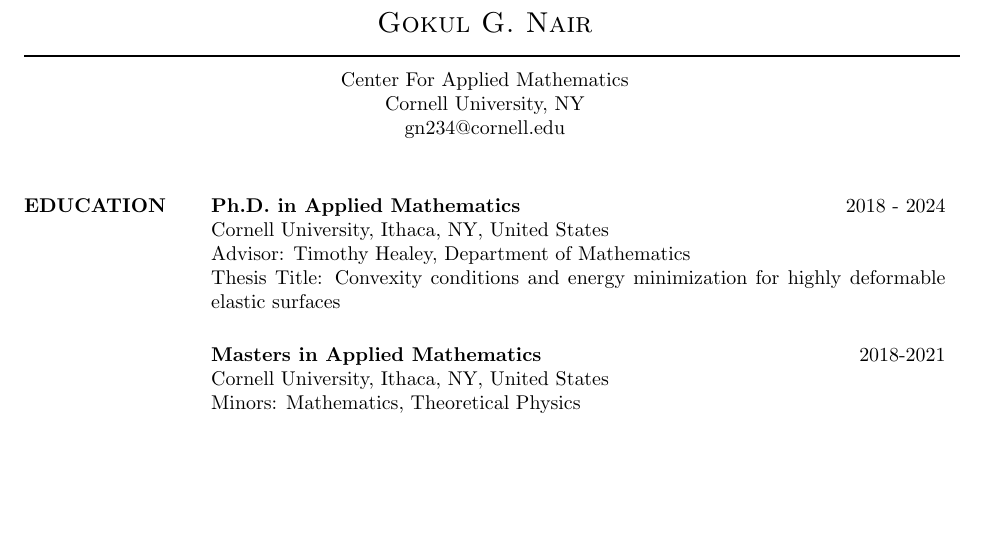
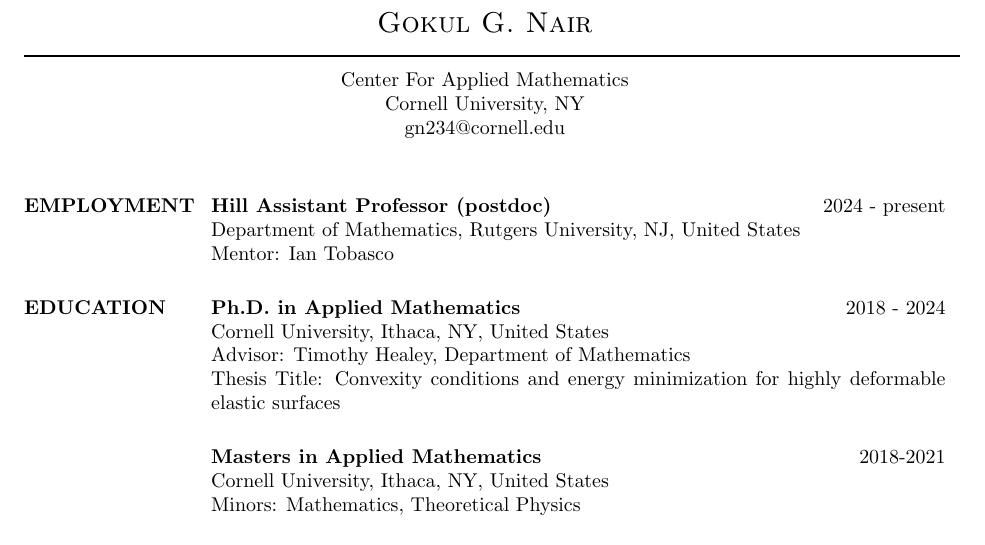
Before and after one commit to nairgokul/nairgokul.github.io, a LaTeX CV (docs/GokulNairCV.tex): part of page 1 of 4, cut so that both start at the same text, the shorter picture padded with empty space. Compiled offline with pdfLaTeX.

Commit message:
CV and address update

```diff
--- a/docs/GokulNairCV.tex
+++ b/docs/GokulNairCV.tex
@@ -44,6 +44,11 @@
 %----------------------------------------------------------------------------------------
 
 \begin{resume}
+
+\section{EMPLOYMENT}
+\textbf{Hill Assistant Professor (postdoc)} \hfill 2024 - present\\
+Department of Mathematics, Rutgers University, NJ, United States\\
+Mentor: Ian Tobasco
 
 \section{EDUCATION}
 \textbf{Ph.D. in Applied Mathematics} \hfill 2018 - 2024\\
```
Also changed, not shown: docs/GokulNairCV.pdf, 4 other files.
